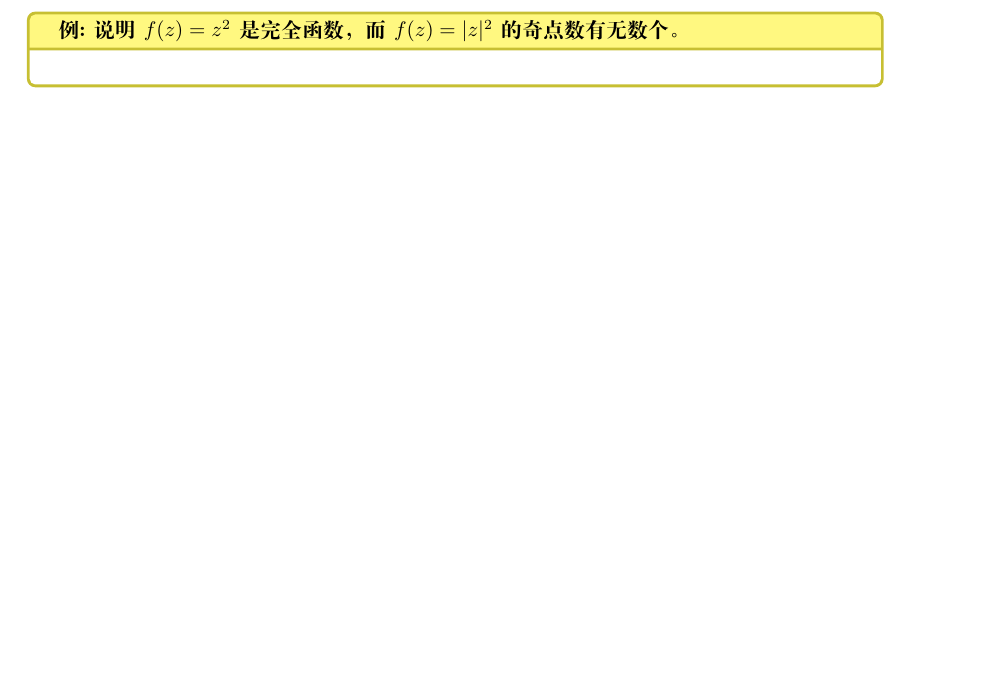
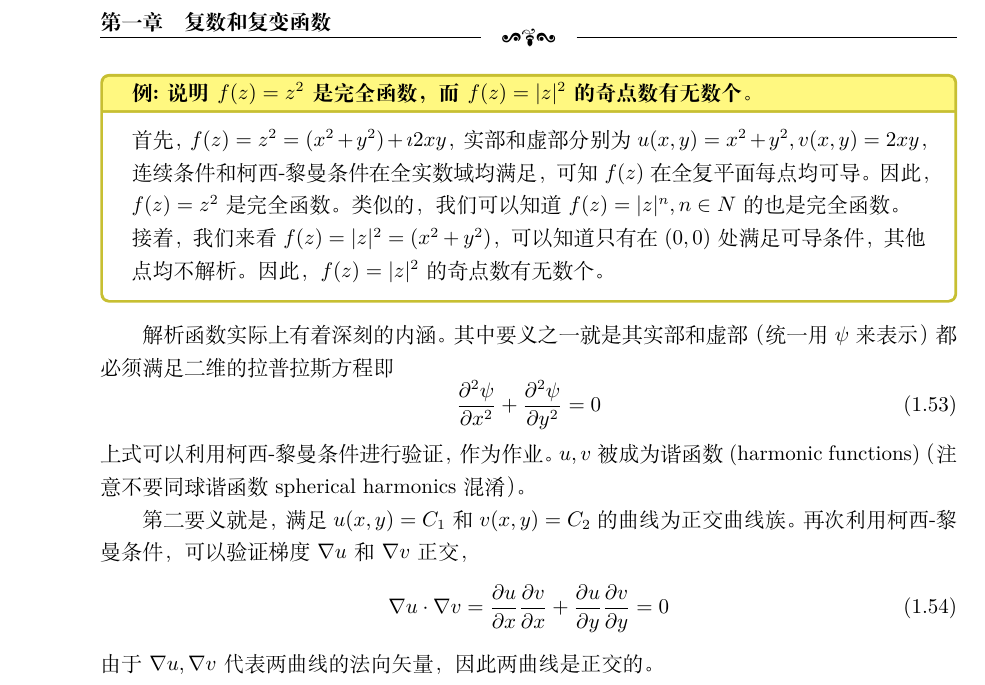
Before and after one commit to kluophysics/mathphy, a LaTeX book (lecture/master.tex, which reads lecture/chap01/complex_analytic.tex): part of page 17 of 17 before the commit and part of page 18 of 18 after it, cut at the place of the change, the shorter picture padded with empty space. Compiled offline with XeLaTeX.

Commit message:
more on analytical functions

```diff
--- a/lecture/chap01/complex_analytic.tex
+++ b/lecture/chap01/complex_analytic.tex
@@ -8,2 +9,20 @@
  \begin{examplebox}{说明$f(z)=z^2$是完全函数，而$f(z)=|z|^2$的奇点数有无数个。}
+    首先，$f(z) =z^2 = (x^2 + y ^2) + \imath 2 x y$，实部和虚部分别为$u(x,y) = x^2+ y^2, v(x,y)=2x y$，
+连续条件和柯西-黎曼条件在全实数域均满足，可知$f(z)$在全复平面每点均可导。因此，$f(z)=z^2$是完全函数。
+类似的，我们可以知道$f(z)=|z|^n, n\in N$的也是完全函数。\\
+    接着，我们来看$f(z) = |z|^2 = (x^2 + y ^2)$，可以知道只有在$(0,0)$处满足可导条件，其他点均不解析。因此，$f(z)=|z|^2$的奇点数有无数个。
  \end{examplebox}
+
+ 解析函数实际上有着深刻的内涵。其中要义之一就是其实部和虚部（统一用$\psi$来表示）都必须满足二维的拉普拉斯方程即
+ \begin{equation}
+    \label{eq:Laplace_eq}
+    \frac{\partial^2 \psi}{\partial x^2}+\frac{\partial^2 \psi}{\partial y^2}=0
+ \end{equation}
+上式可以利用柯西-黎曼条件进行验证，作为作业。$u,v$被成为谐函数(harmonic functions)（注意不要同球谐函数spherical harmonics混淆）。
+
+第二要义就是，满足$u(x,y) = C_1$和$v(x,y)= C_2$的曲线为正交曲线族。
+再次利用柯西-黎曼条件，可以验证梯度$\nabla u $和$\nabla v$正交，
+\begin{equation}
+    \nabla u \cdot \nabla v = \frac{\partial u}{\partial x} \frac{\partial v}{\partial x}+\frac{\partial u}{\partial y} \frac{\partial v}{\partial y}=0
+\end{equation}
+由于$\nabla u, \nabla v$代表两曲线的法向矢量，因此两曲线是正交的。
```
Also changed, not shown: lecture/chap01/complex_analytic.tex (3 more changed lines).
